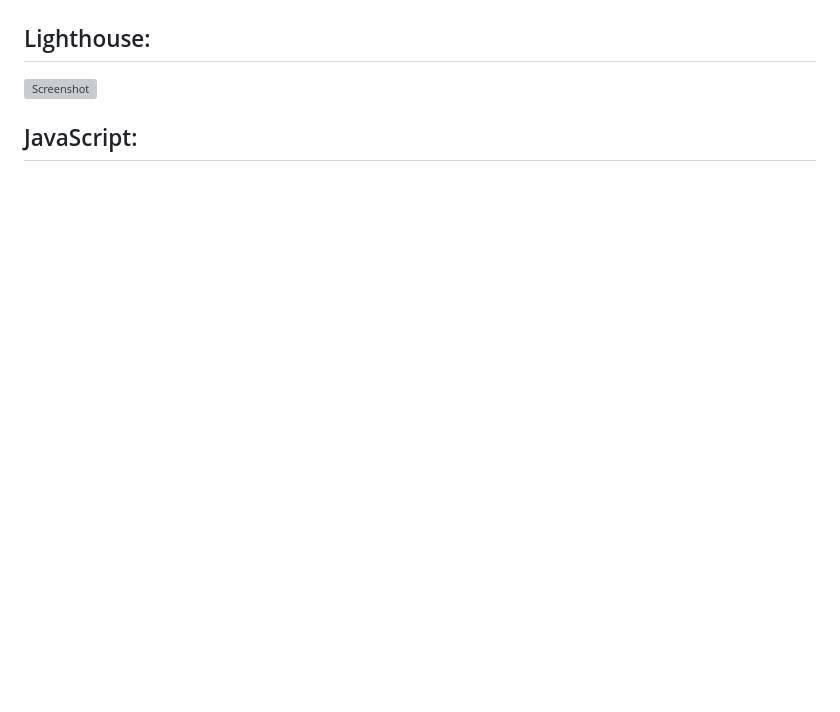
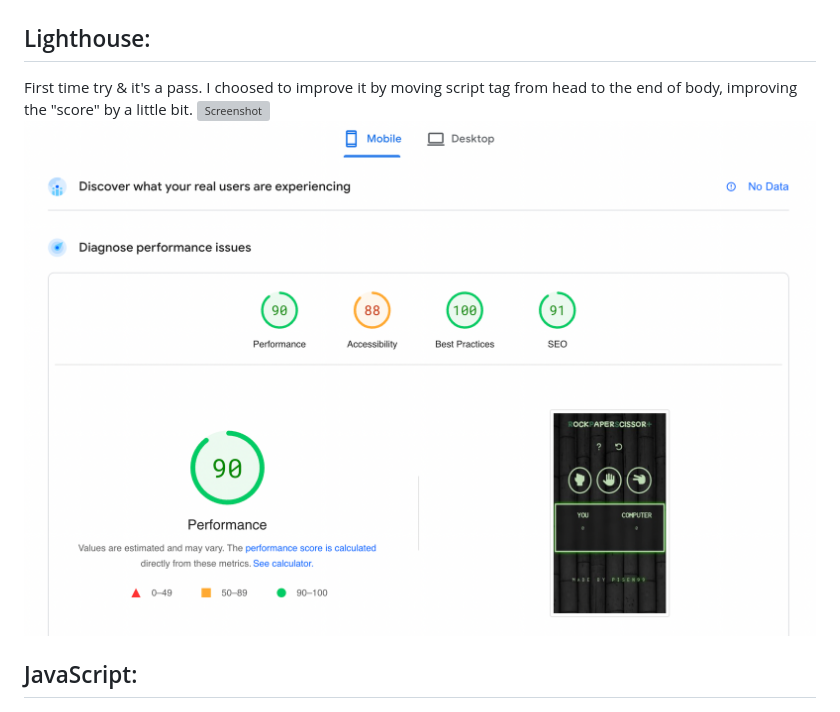
Before and after one commit to Code-Institute-Submissions/Pisen99-project-2.resub, a Markdown page: README.md, the part around the change printed below. Rendered like a GitHub page; pictures changed too: img.rm/lh-mobile.png (added); blank space fills up the shorter version; grey boxes are pictures that could not be loaded.

Commit message:
Fixed: moved script tag from head to body

```diff
--- a/README.md
+++ b/README.md
@@ -119,8 +119,9 @@ First time try, it's a pass.
 ![Screenshot](img.rm/css.png)
 
 ## Lighthouse:
-
-![Screenshot](lighthouse)
+First time try & it's a pass. I choosed to improve it by moving script tag from head to the end of body, improving the "score" by a little bit.
+![Screenshot](img.rm/lh-desktop.png)
+![Screenshot](img.rm/lh-mobile.png)
 
 ## JavaScript:
 First time try, it's a pass
```
Also changed, not shown: other parts of README.md (+1 -1 lines), 6 other files.
